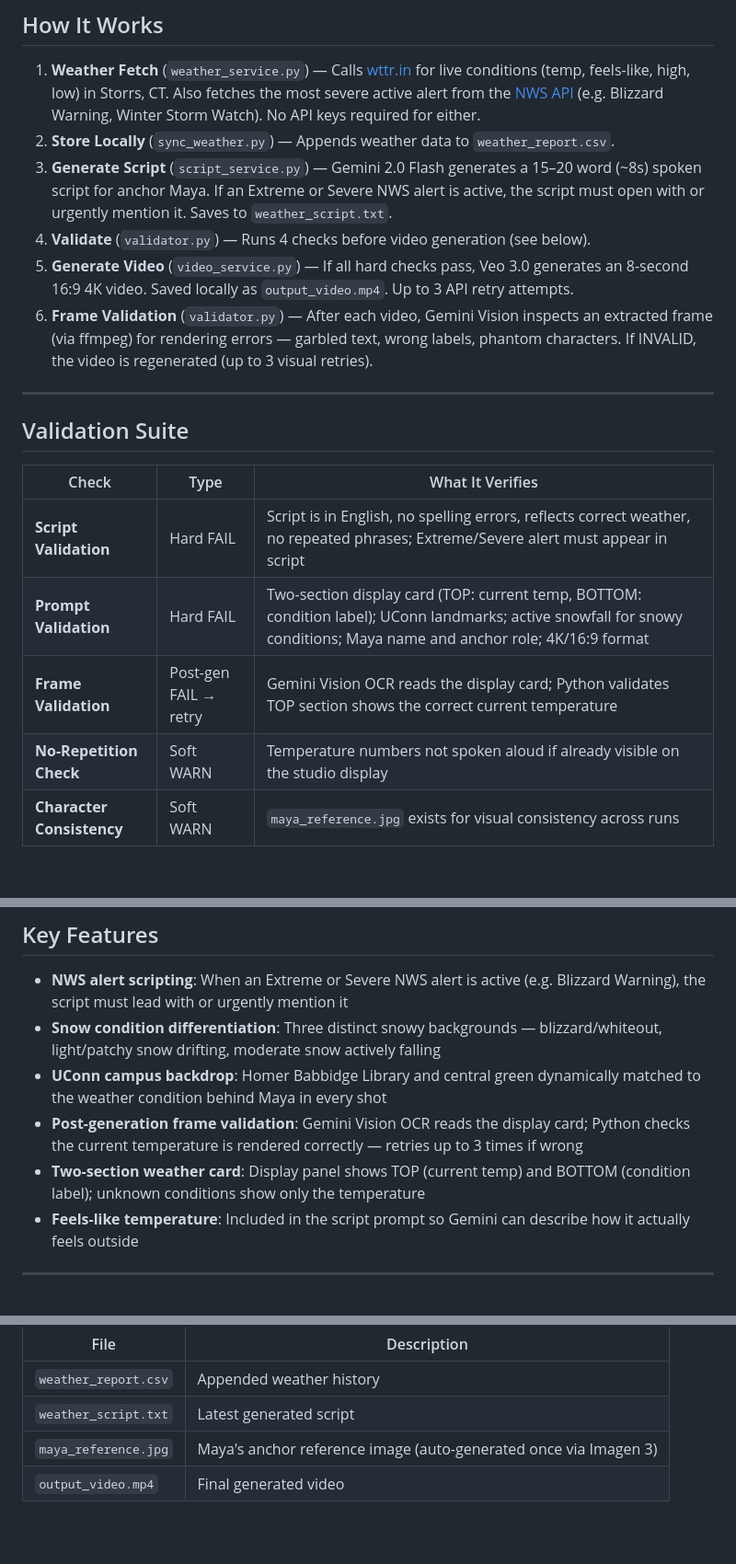
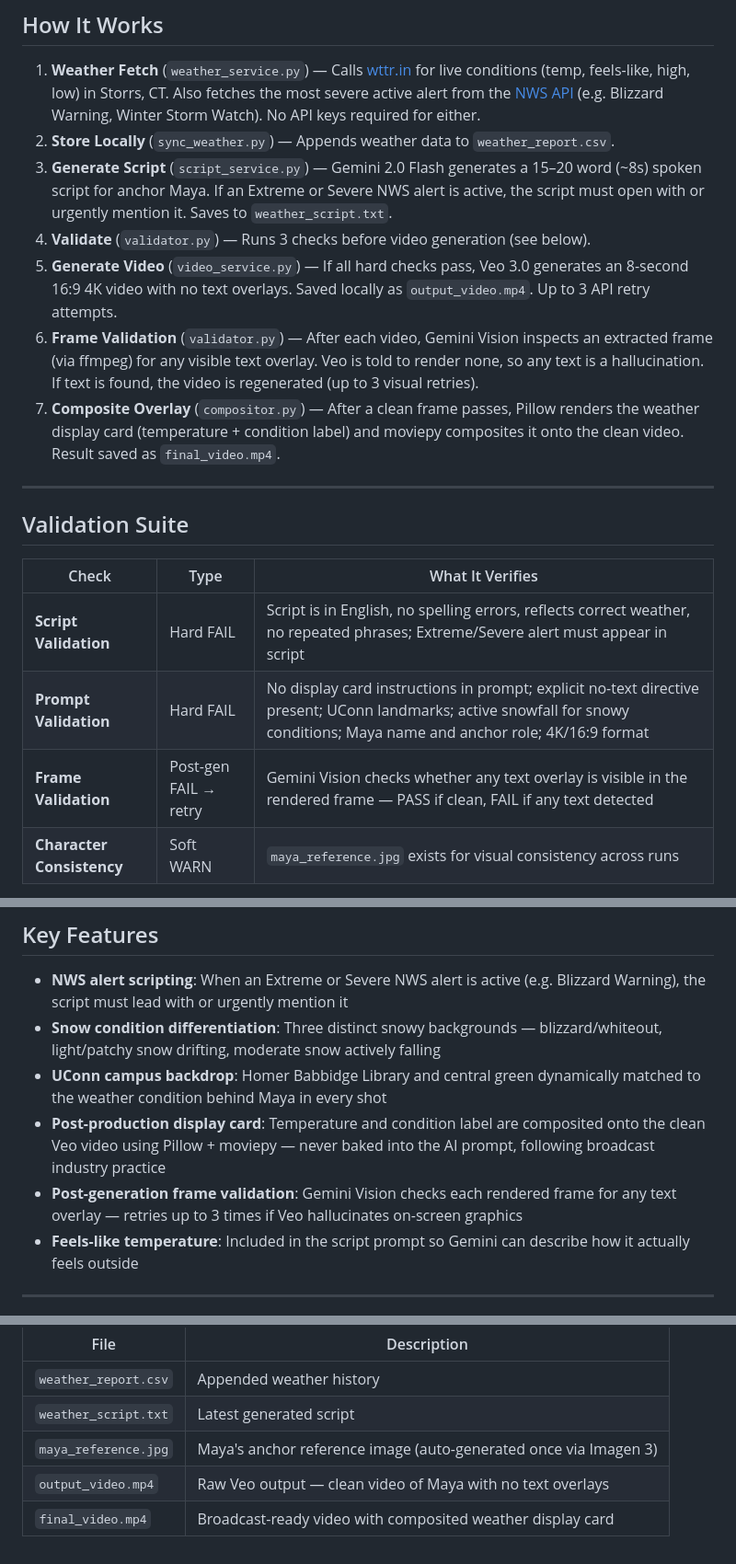
Before and after one commit to ipooja0920/playground_pooja, a Markdown page: GenAI/python_weather_reporter/README.md, 3 parts joined by grey strips. Shown at 92% size. GitHub-like rendering; blank space fills up the shorter version.

```diff
--- a/GenAI/python_weather_reporter/README.md
+++ b/GenAI/python_weather_reporter/README.md
@@ -54,9 +54,10 @@ python main.py
 1. **Weather Fetch** (`weather_service.py`) — Calls [wttr.in](https://wttr.in) for live conditions (temp, feels-like, high, low) in Storrs, CT. Also fetches the most severe active alert from the [NWS API](https://api.weather.gov) (e.g. Blizzard Warning, Winter Storm Watch). No API keys required for either.
 2. **Store Locally** (`sync_weather.py`) — Appends weather data to `weather_report.csv`.
 3. **Generate Script** (`script_service.py`) — Gemini 2.0 Flash generates a 15–20 word (~8s) spoken script for anchor Maya. If an Extreme or Severe NWS alert is active, the script must open with or urgently mention it. Saves to `weather_script.txt`.
-4. **Validate** (`validator.py`) — Runs 4 checks before video generation (see below).
-5. **Generate Video** (`video_service.py`) — If all hard checks pass, Veo 3.0 generates an 8-second 16:9 4K video. Saved locally as `output_video.mp4`. Up to 3 API retry attempts.
-6. **Frame Validation** (`validator.py`) — After each video, Gemini Vision inspects an extracted frame (via ffmpeg) for rendering errors — garbled text, wrong labels, phantom characters. If INVALID, the video is regenerated (up to 3 visual retries).
+4. **Validate** (`validator.py`) — Runs 3 checks before video generation (see below).
+5. **Generate Video** (`video_service.py`) — If all hard checks pass, Veo 3.0 generates an 8-second 16:9 4K video with no text overlays. Saved locally as `output_video.mp4`. Up to 3 API retry attempts.
+6. **Frame Validation** (`validator.py`) — After each video, Gemini Vision inspects an extracted frame (via ffmpeg) for any visible text overlay. Veo is told to render none, so any text is a hallucination. If text is found, the video is regenerated (up to 3 visual retries).
+7. **Composite Overlay** (`compositor.py`) — After a clean frame passes, Pillow renders the weather display card (temperature + condition label) and moviepy composites it onto the clean video. Result saved as `final_video.mp4`.
 
 ---
 
@@ -65,9 +66,8 @@ python main.py
 | Check | Type | What It Verifies |
 |-------|------|-----------------|
 | **Script Validation** | Hard FAIL | Script is in English, no spelling errors, reflects correct weather, no repeated phrases; Extreme/Severe alert must appear in script |
-| **Prompt Validation** | Hard FAIL | Two-section display card (TOP: current temp, BOTTOM: condition label); UConn landmarks; active snowfall for snowy conditions; Maya name and anchor role; 4K/16:9 format |
-| **Frame Validation** | Post-gen FAIL → retry | Gemini Vision OCR reads the display card; Python validates TOP section shows the correct current temperature |
-| **No-Repetition Check** | Soft WARN | Temperature numbers not spoken aloud if already visible on the studio display |
+| **Prompt Validation** | Hard FAIL | No display card instructions in prompt; explicit no-text directive present; UConn landmarks; active snowfall for snowy conditions; Maya name and anchor role; 4K/16:9 format |
+| **Frame Validation** | Post-gen FAIL → retry | Gemini Vision checks whether any text overlay is visible in the rendered frame — PASS if clean, FAIL if any text detected |
 | **Character Consistency** | Soft WARN | `maya_reference.jpg` exists for visual consistency across runs |
 
 Video is only generated if all **Hard** checks pass.
@@ -79,8 +79,8 @@ Video is only generated if all **Hard** checks pass.
 - **NWS alert scripting**: When an Extreme or Severe NWS alert is active (e.g. Blizzard Warning), the script must lead with or urgently mention it
 - **Snow condition differentiation**: Three distinct snowy backgrounds — blizzard/whiteout, light/patchy snow drifting, moderate snow actively falling
 - **UConn campus backdrop**: Homer Babbidge Library and central green dynamically matched to the weather condition behind Maya in every shot
-- **Post-generation frame validation**: Gemini Vision OCR reads the display card; Python checks the current temperature is rendered correctly — retries up to 3 times if wrong
-- **Two-section weather card**: Display panel shows TOP (current temp) and BOTTOM (condition label); unknown conditions show only the temperature
+- **Post-production display card**: Temperature and condition label are composited onto the clean Veo video using Pillow + moviepy — never baked into the AI prompt, following broadcast industry practice
+- **Post-generation frame validation**: Gemini Vision checks each rendered frame for any text overlay — retries up to 3 times if Veo hallucinates on-screen graphics
 - **Feels-like temperature**: Included in the script prompt so Gemini can describe how it actually feels outside
 
 ---
@@ -94,4 +94,5 @@ All output files are gitignored (auto-generated at runtime):
 | `weather_report.csv` | Appended weather history |
 | `weather_script.txt` | Latest generated script |
 | `maya_reference.jpg` | Maya's anchor reference image (auto-generated once via Imagen 3) |
-| `output_video.mp4` | Final generated video |
+| `output_video.mp4` | Raw Veo output — clean video of Maya with no text overlays |
+| `final_video.mp4` | Broadcast-ready video with composited weather display card |
```
Also changed, not shown: other parts of GenAI/python_weather_reporter/README.md (+1 -1 lines), GenAI/python_weather_reporter/PRODUCT_SPEC.md (+46 -32 lines).
